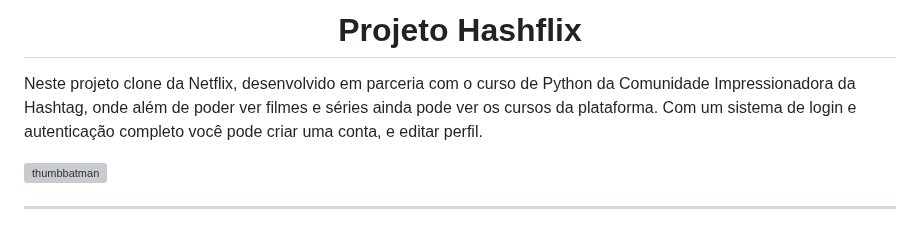
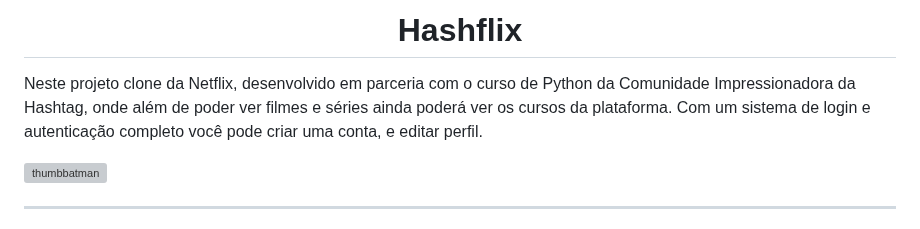
Before and after one commit to CassianoOliveira23/Hashflix-Django, a Markdown page: README.md, the part around the change. Rendered like a GitHub page; grey boxes are pictures that could not be loaded.

```diff
--- a/README.md
+++ b/README.md
@@ -1,6 +1,6 @@
-<h1 align="center">Projeto Hashflix</h1>
+<h1 align="center">Hashflix</h1>
 
-<p>Neste projeto clone da Netflix, desenvolvido em parceria com o curso de Python da Comunidade Impressionadora da Hashtag, onde além de poder ver filmes e séries ainda pode ver os cursos da plataforma. Com um sistema de login e autenticação completo você pode criar uma conta, e editar perfil.</p>
+<p>Neste projeto clone da Netflix, desenvolvido em parceria com o curso de Python da Comunidade Impressionadora da Hashtag, onde além de poder ver filmes e séries ainda poderá ver os cursos da plataforma. Com um sistema de login e autenticação completo você pode criar uma conta, e editar perfil.</p>
 
 ![thumbbatman](https://github.com/CassianoOliveira23/Hashflix-Django/assets/130614345/4541bab1-d12e-458e-ae39-9ce6c2a6716f)
 
```
